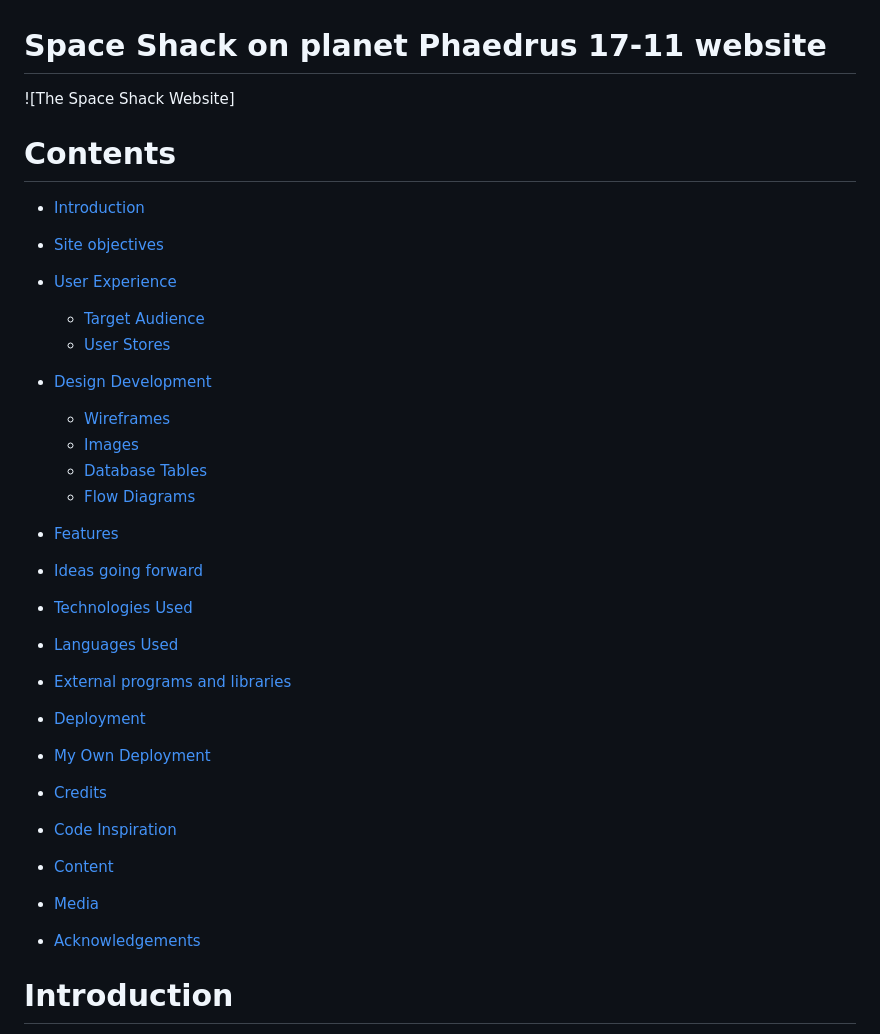
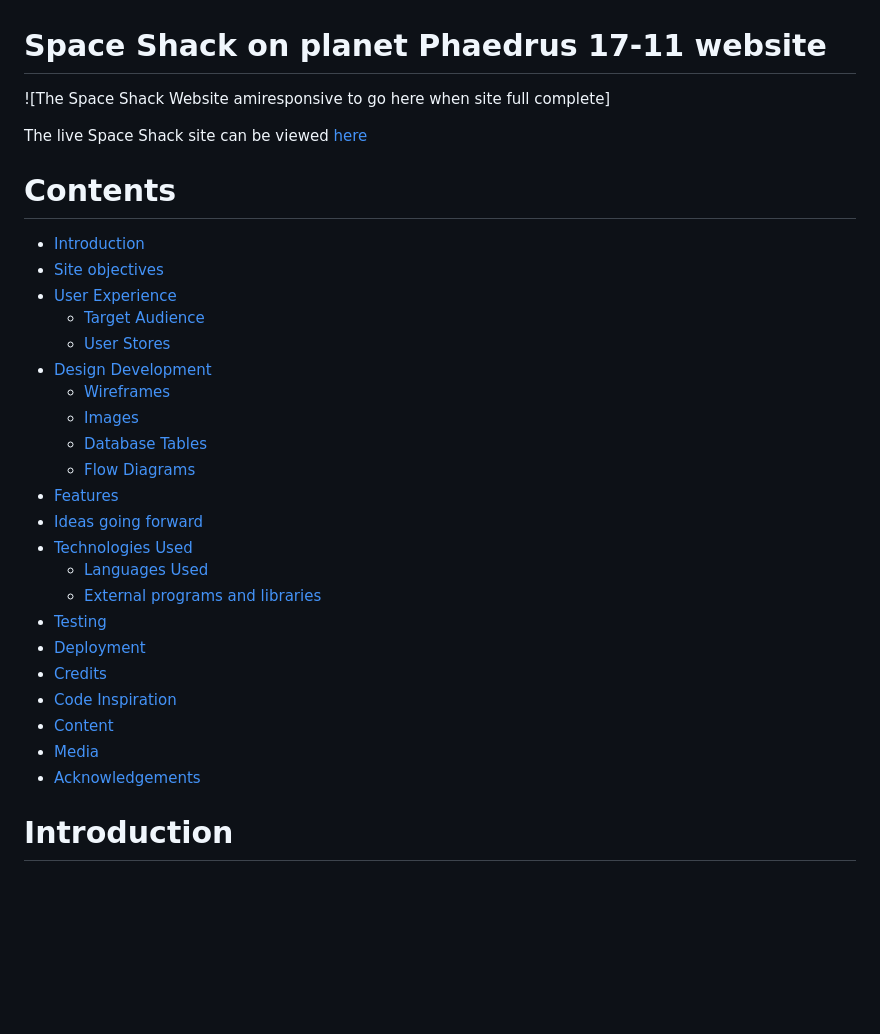
Before and after one commit to ccrd1711/space_shack, a Markdown page: README.md, the part around the change printed below. GitHub-like rendering; blank space fills up the shorter version.

Commit message:
Further additions to read me and testing and css file updated to fix media query stylign issues

```diff
--- a/README.md
+++ b/README.md
@@ -1,45 +1,32 @@
 # Space Shack on planet Phaedrus 17-11 website
 
-![The Space Shack Website]
+![The Space Shack Website amiresponsive to go here when site full complete]
+
+The live Space Shack site can be viewed [here](https://space-shack-a7e1db1b7daa.herokuapp.com/)
 
 # Contents
 
 * [Introduction](#introduction)
-
 * [Site objectives](#site-objectives)
-
 * [User Experience](#user-experience)
     * [Target Audience](#target-audience)
     * [User Stores](#user-stories)
-
 * [Design Development](#design-development)
     * [Wireframes](#wireframes)
     * [Images](#images)
     * [Database Tables](#database-tables)
     * [Flow Diagrams](#flow-diagrams)
-
 * [Features](#features)
-
 * [Ideas going forward](#ideas-going-forward)
-
 * [Technologies Used](#technologies-used)
-
-* [Languages Used](#languages-used)
-
-* [External programs and libraries](#external-programs-or-libraries-used)
-
+    * [Languages Used](#languages-used)
+    * [External programs and libraries](#external-programs-or-libraries-used)
+* [Testing](#testing)
 * [Deployment](#deployment-and-accessing-code-workspace)
-
-* [My Own Deployment](#my-own-deployment)
-
 * [Credits](#credits)
-
 * [Code Inspiration](#code-inspiration)
-
 * [Content](#content)
-
 * [Media](#media)
-
 * [Acknowledgements](#acknowledgements)
 
 # Introduction
```
Also changed, not shown: other parts of README.md (+113 -0 lines), docs/images/about-wireframe-mobile.png (added), docs/images/about-wireframe-pc.png (added), docs/images/admin-wireframe-pc.png (added), docs/images/booking-wireframe-pc.png (added), docs/images/landing-wireframe-pc.png (added), docs/images/reviews-wireframe-pc.png (added), 1 other file.
